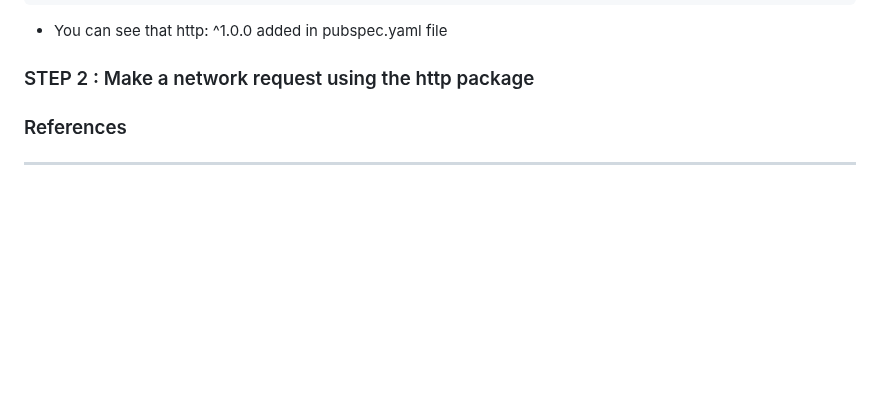
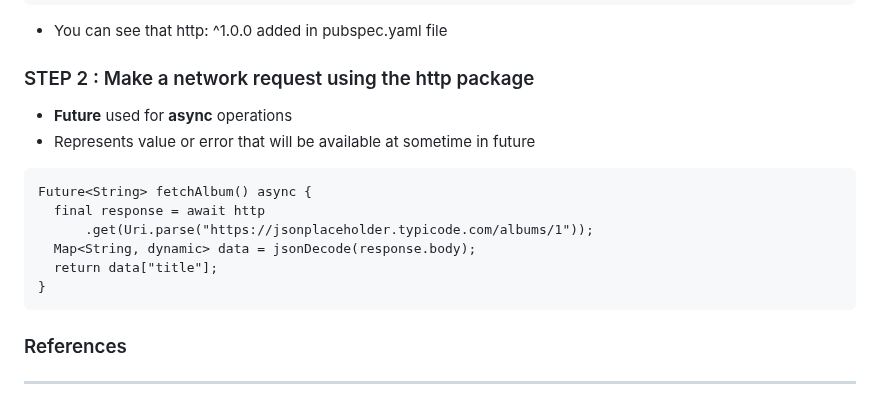
Before and after one commit to NrupParikh/FlutterBasics, a Markdown page: README.md, the part around the change. Rendered like a GitHub page; blank space fills up the shorter version.

```diff
--- a/README.md
+++ b/README.md
@@ -298,7 +298,17 @@ flutter pub add http
 - You can see that http: ^1.0.0  added in pubspec.yaml file
 
 ### STEP 2 : Make a network request using the http package
+- **Future** used for **async** operations
+- Represents value or error that will be available at sometime in future
 
+~~~
+Future<String> fetchAlbum() async {
+  final response = await http
+      .get(Uri.parse("https://jsonplaceholder.typicode.com/albums/1"));
+  Map<String, dynamic> data = jsonDecode(response.body);
+  return data["title"];
+}
+~~~
 
 ### References
 -----
```
